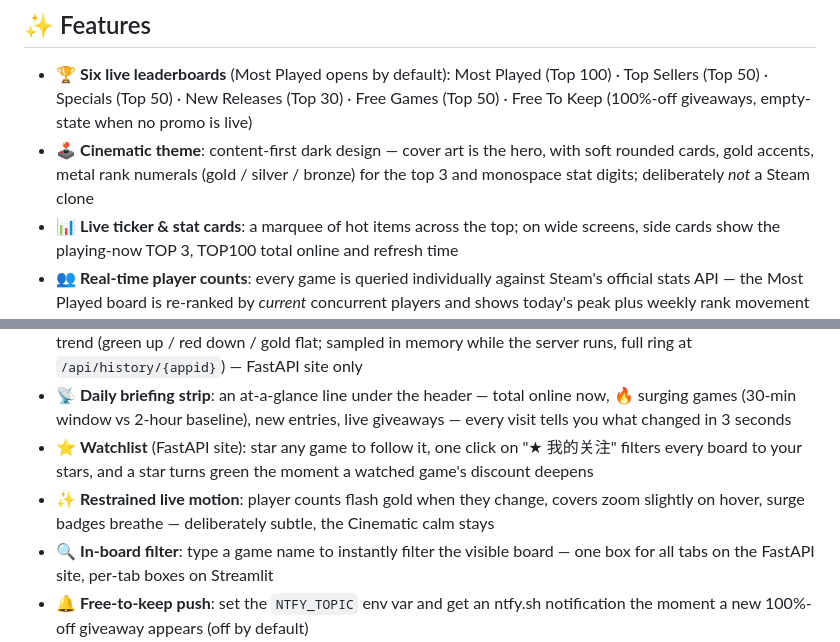
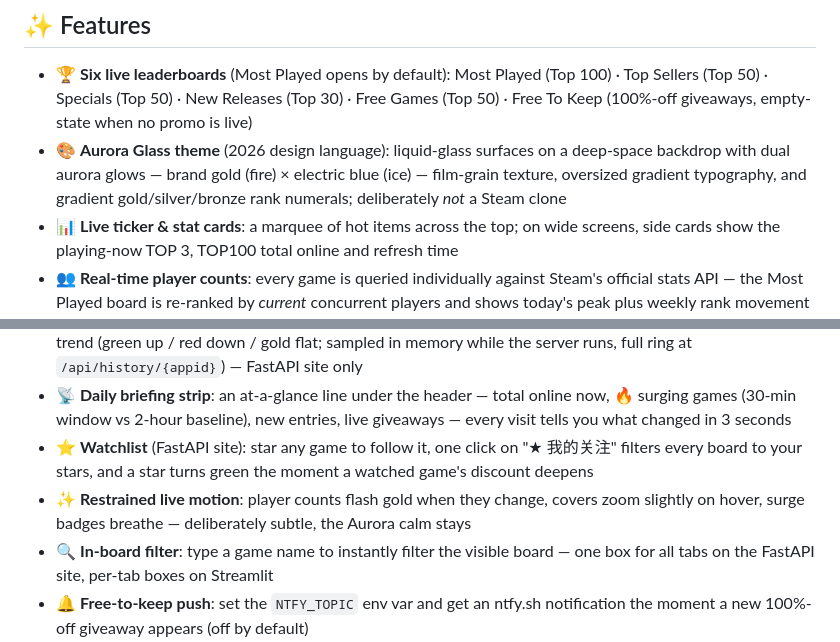
Before and after one commit to Mocas-12/steam-live-charts, a Markdown page: README.md, 2 parts joined by grey strips. Rendered like a GitHub page.

Commit message:
docs: README 三语主题描述同步 AURORA GLASS 重设计（Cinematic → Aurora Glass）

```diff
--- a/README.md
+++ b/README.md
@@ -37,7 +37,7 @@
 ## ✨ Features
 
 - 🏆 **Six live leaderboards** (Most Played opens by default): Most Played (Top 100) · Top Sellers (Top 50) · Specials (Top 50) · New Releases (Top 30) · Free Games (Top 50) · Free To Keep (100%-off giveaways, empty-state when no promo is live)
-- 🕹️ **Cinematic theme**: content-first dark design — cover art is the hero, with soft rounded cards, gold accents, metal rank numerals (gold / silver / bronze) for the top 3 and monospace stat digits; deliberately *not* a Steam clone
+- 🎨 **Aurora Glass theme** (2026 design language): liquid-glass surfaces on a deep-space backdrop with dual aurora glows — brand gold (fire) × electric blue (ice) — film-grain texture, oversized gradient typography, and gradient gold/silver/bronze rank numerals; deliberately *not* a Steam clone
 - 📊 **Live ticker & stat cards**: a marquee of hot items across the top; on wide screens, side cards show the playing-now TOP 3, TOP100 total online and refresh time
 - 👥 **Real-time player counts**: every game is queried individually against Steam's official stats API — the Most Played board is re-ranked by *current* concurrent players and shows today's peak plus weekly rank movement (▲ up / ▼ down / NEW)
 - 💰 **CNY prices & deal tags**: soft green discount pills with struck-through original prices
@@ -47,7 +47,7 @@
 - 📈 **24h trend sparklines**: every Most Played row carries a rolling 24-hour player-count sparkline colored by trend (green up / red down / gold flat; sampled in memory while the server runs, full ring at `/api/history/{appid}`) — FastAPI site only
 - 📡 **Daily briefing strip**: an at-a-glance line under the header — total online now, 🔥 surging games (30-min window vs 2-hour baseline), new entries, live giveaways — every visit tells you what changed in 3 seconds
 - ⭐ **Watchlist** (FastAPI site): star any game to follow it, one click on "★ 我的关注" filters every board to your stars, and a star turns green the moment a watched game's discount deepens
-- ✨ **Restrained live motion**: player counts flash gold when they change, covers zoom slightly on hover, surge badges breathe — deliberately subtle, the Cinematic calm stays
+- ✨ **Restrained live motion**: player counts flash gold when they change, covers zoom slightly on hover, surge badges breathe — deliberately subtle, the Aurora calm stays
 - 🔍 **In-board filter**: type a game name to instantly filter the visible board — one box for all tabs on the FastAPI site, per-tab boxes on Streamlit
 - 🔔 **Free-to-keep push**: set the `NTFY_TOPIC` env var and get an ntfy.sh notification the moment a new 100%-off giveaway appears (off by default)
 - 🗂️ **Daily snapshots**: a scheduled GitHub Action freezes all six boards into `archive/YYYY-MM-DD.json` every day at Beijing midnight
```
Also changed, not shown: README.ja-JP.md (+2 -2 lines), README.zh-CN.md (+2 -2 lines).
